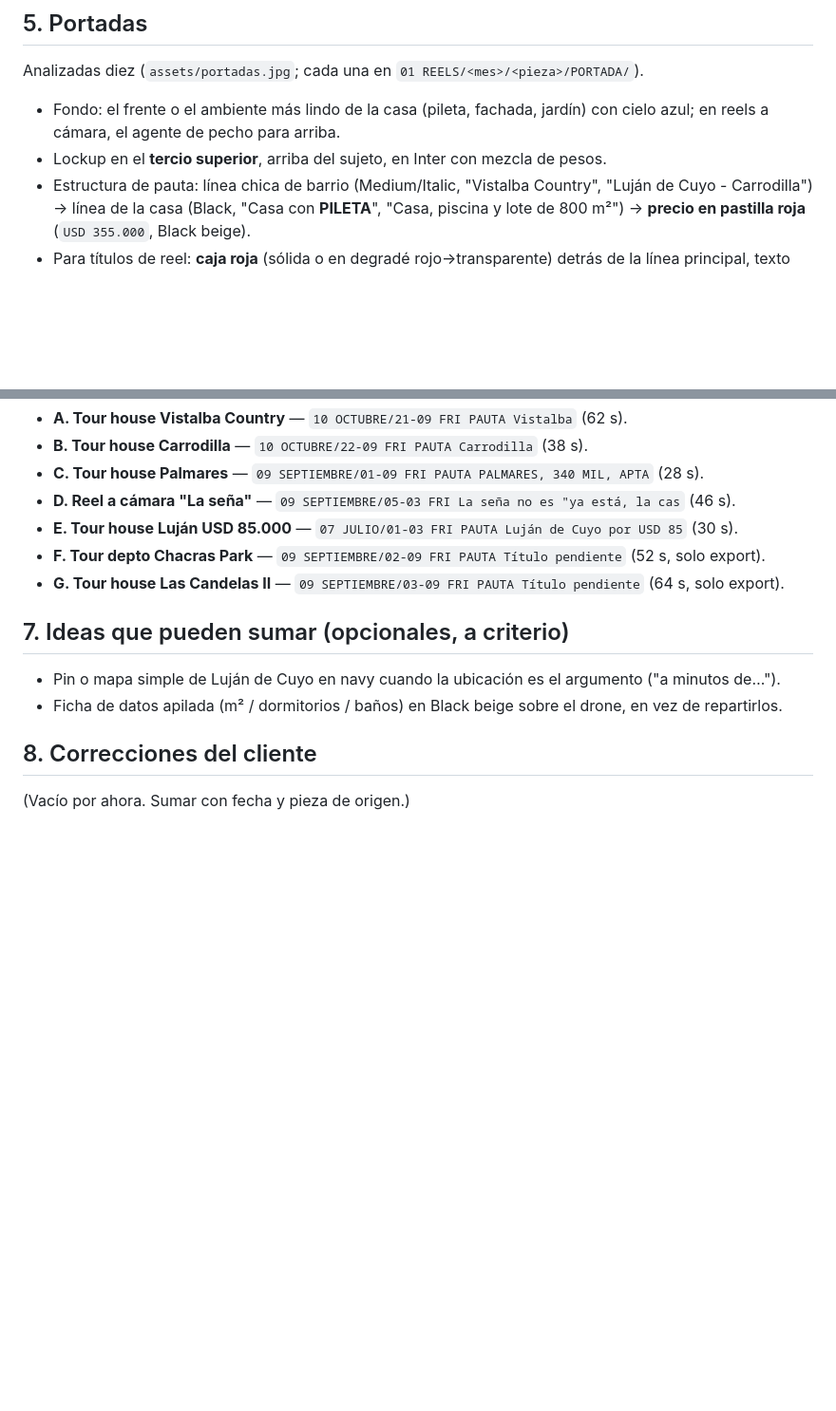
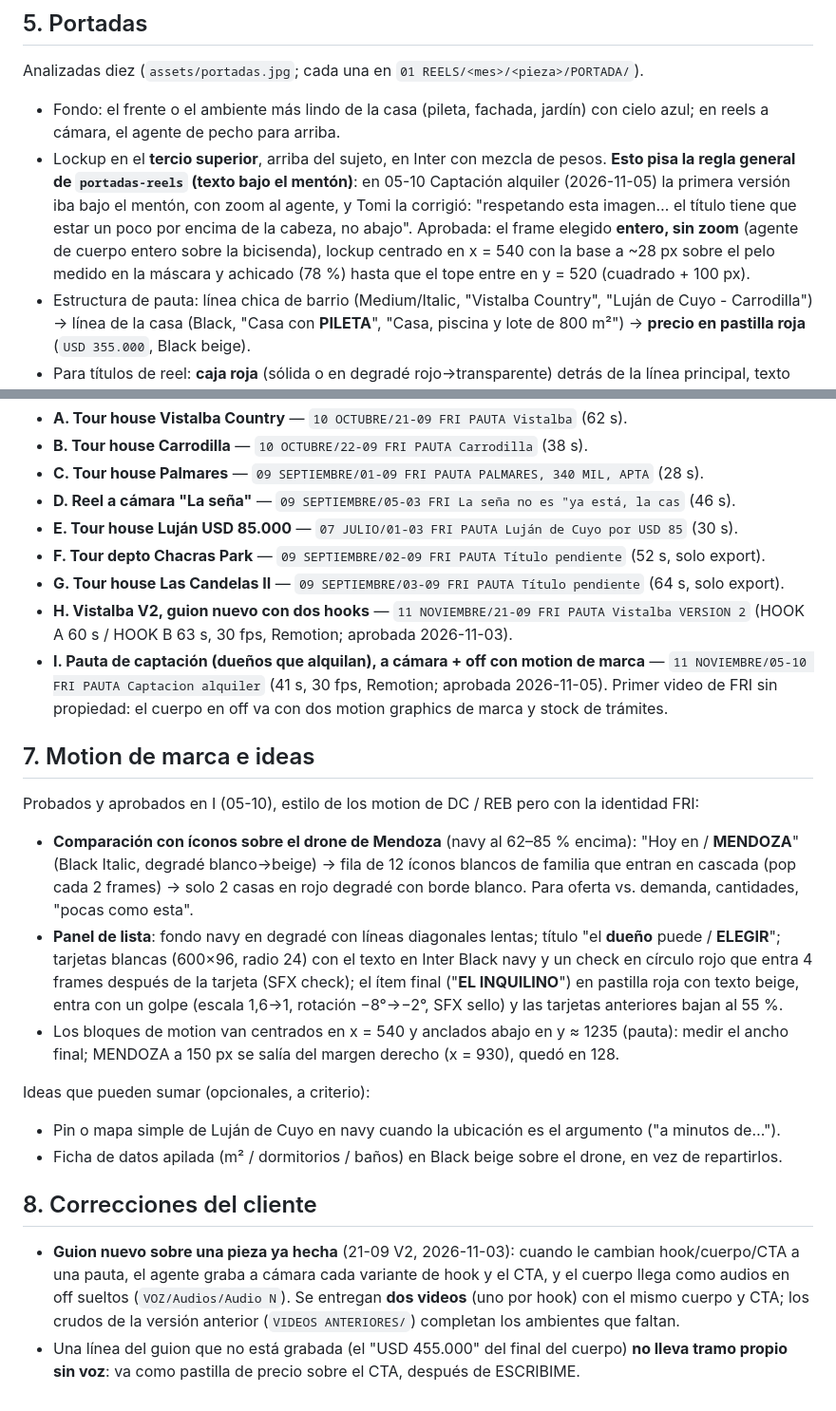
Before and after one commit to elevate-dev-team/elevate-edicion, a Markdown page: clientes/franchi-inmobiliaria-brand/SKILL.md, 2 parts joined by grey strips. Shown at 95% size. Rendered like a GitHub page; blank space fills up the shorter version.

Commit message:
FRI: cierre de 21-09 V2 y 05-10 Captación alquiler
- Referencias H (Vistalba V2, dos hooks) e I (captación alquiler, a cámara + off con motion de marca)
- §5 portadas: lockup sobre la cabeza con el frame elegido entero (corrección 05-10)
- §7 motion de marca aprobados: íconos familias vs. casas sobre el drone de Mendoza y panel de lista "el dueño puede ELEGIR"
- §8 correcciones: guion nuevo sobre pieza hecha, línea no grabada como tag en el CTA
- Biblioteca: Inspire The World, voces cantadas medidas con vocales.py, CALCULADORA 3 tembloroso

Co-Authored-By: Claude Opus 5.5 <noreply@anthropic.com>

```diff
--- a/clientes/franchi-inmobiliaria-brand/SKILL.md
+++ b/clientes/franchi-inmobiliaria-brand/SKILL.md
@@ -57,7 +57,7 @@ Ver `assets/sistema-texto.jpg` y la prueba `assets/prueba-sistema.jpg` (subtítu
 ## 5. Portadas
 Analizadas diez (`assets/portadas.jpg`; cada una en `01 REELS/<mes>/<pieza>/PORTADA/`).
 - Fondo: el frente o el ambiente más lindo de la casa (pileta, fachada, jardín) con cielo azul; en reels a cámara, el agente de pecho para arriba.
-- Lockup en el **tercio superior**, arriba del sujeto, en Inter con mezcla de pesos.
+- Lockup en el **tercio superior**, arriba del sujeto, en Inter con mezcla de pesos. **Esto pisa la regla general de `portadas-reels` (texto bajo el mentón)**: en 05-10 Captación alquiler (2026-11-05) la primera versión iba bajo el mentón, con zoom al agente, y Tomi la corrigió: "respetando esta imagen… el título tiene que estar un poco por encima de la cabeza, no abajo". Aprobada: el frame elegido **entero, sin zoom** (agente de cuerpo entero sobre la bicisenda), lockup centrado en x = 540 con la base a ~28 px sobre el pelo medido en la máscara y achicado (78 %) hasta que el tope entre en y = 520 (cuadrado + 100 px).
 - Estructura de pauta: línea chica de barrio (Medium/Italic, "Vistalba Country", "Luján de Cuyo - Carrodilla") → línea de la casa (Black, "Casa con **PILETA**", "Casa, piscina y lote de 800 m²") → **precio en pastilla roja** (`USD 355.000`, Black beige).
 - Para títulos de reel: **caja roja** (sólida o en degradé rojo→transparente) detrás de la línea principal, texto blanco con la idea fuerte en Black MAYÚSCULA ("AL EQUIPO", "CHACRAS?", "LA CASA ES TUYA") y palabras de acento en beige.
 
@@ -70,10 +70,19 @@ Detalle por pieza en `references/piezas.md`. Rutas relativas a `{CARPETA_CLIENTE
 - **E. Tour house Luján USD 85.000** — `07 JULIO/01-03 FRI PAUTA Luján de Cuyo por USD 85` (30 s).
 - **F. Tour depto Chacras Park** — `09 SEPTIEMBRE/02-09 FRI PAUTA Título pendiente` (52 s, solo export).
 - **G. Tour house Las Candelas II** — `09 SEPTIEMBRE/03-09 FRI PAUTA Título pendiente` (64 s, solo export).
+- **H. Vistalba V2, guion nuevo con dos hooks** — `11 NOVIEMBRE/21-09 FRI PAUTA Vistalba VERSION 2` (HOOK A 60 s / HOOK B 63 s, 30 fps, Remotion; aprobada 2026-11-03).
+- **I. Pauta de captación (dueños que alquilan), a cámara + off con motion de marca** — `11 NOVIEMBRE/05-10 FRI PAUTA Captacion alquiler` (41 s, 30 fps, Remotion; aprobada 2026-11-05). Primer video de FRI sin propiedad: el cuerpo en off va con dos motion graphics de marca y stock de trámites.
 
-## 7. Ideas que pueden sumar (opcionales, a criterio)
+## 7. Motion de marca e ideas
+Probados y aprobados en I (05-10), estilo de los motion de DC / REB pero con la identidad FRI:
+- **Comparación con íconos sobre el drone de Mendoza** (navy al 62–85 % encima): "Hoy en / **MENDOZA**" (Black Italic, degradé blanco→beige) → fila de 12 íconos blancos de familia que entran en cascada (pop cada 2 frames) → solo 2 casas en rojo degradé con borde blanco. Para oferta vs. demanda, cantidades, "pocas como esta".
+- **Panel de lista**: fondo navy en degradé con líneas diagonales lentas; título "el **dueño** puede / **ELEGIR**"; tarjetas blancas (600×96, radio 24) con el texto en Inter Black navy y un check en círculo rojo que entra 4 frames después de la tarjeta (SFX check); el ítem final ("**EL INQUILINO**") en pastilla roja con texto beige, entra con un golpe (escala 1,6→1, rotación −8°→−2°, SFX sello) y las tarjetas anteriores bajan al 55 %.
+- Los bloques de motion van centrados en x = 540 y anclados abajo en y ≈ 1235 (pauta): medir el ancho final; MENDOZA a 150 px se salía del margen derecho (x = 930), quedó en 128.
+
+Ideas que pueden sumar (opcionales, a criterio):
 - Pin o mapa simple de Luján de Cuyo en navy cuando la ubicación es el argumento ("a minutos de…").
 - Ficha de datos apilada (m² / dormitorios / baños) en Black beige sobre el drone, en vez de repartirlos.
 
 ## 8. Correcciones del cliente
-(Vacío por ahora. Sumar con fecha y pieza de origen.)
+- **Guion nuevo sobre una pieza ya hecha** (21-09 V2, 2026-11-03): cuando le cambian hook/cuerpo/CTA a una pauta, el agente graba a cámara cada variante de hook y el CTA, y el cuerpo llega como audios en off sueltos (`VOZ/Audios/Audio N`). Se entregan **dos videos** (uno por hook) con el mismo cuerpo y CTA; los crudos de la versión anterior (`VIDEOS ANTERIORES/`) completan los ambientes que faltan.
+- Una línea del guion que no está grabada (el "USD 455.000" del final del cuerpo) **no lleva tramo propio sin voz**: va como pastilla de precio sobre el CTA, después de ESCRIBIME.
```
Also changed, not shown: 2 other files.
